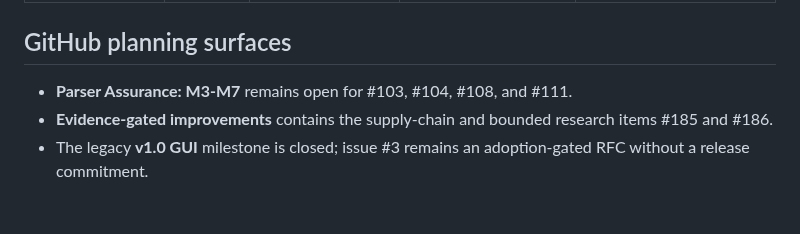
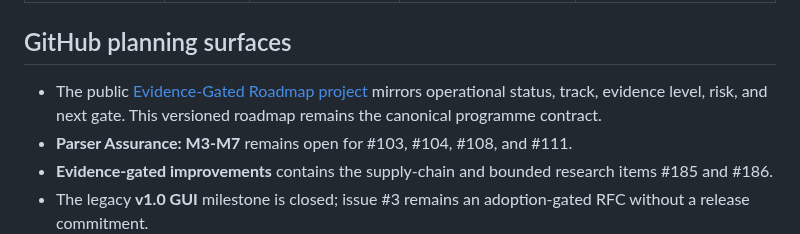
Before and after one commit to MarcoPorcellato/logseq-matryca-parser, a Markdown page: docs/ROADMAP_2026-2027.md, the part around the change. GitHub-like rendering; blank space fills up the shorter version.

Commit message:
docs(roadmap): link the public execution project

```diff
--- a/docs/ROADMAP_2026-2027.md
+++ b/docs/ROADMAP_2026-2027.md
@@ -86,6 +86,9 @@ roadmap, not a release promise or an AAIF submission claim.
 
 ## GitHub planning surfaces
 
+- The public [Evidence-Gated Roadmap project](https://github.com/users/MarcoPorcellato/projects/5)
+  mirrors operational status, track, evidence level, risk, and next gate. This
+  versioned roadmap remains the canonical programme contract.
 - **Parser Assurance: M3-M7** remains open for #103, #104, #108, and #111.
 - **Evidence-gated improvements** contains the supply-chain and bounded research
   items #185 and #186.
```
Also changed, not shown: docs/log.md (+3 -0 lines).
